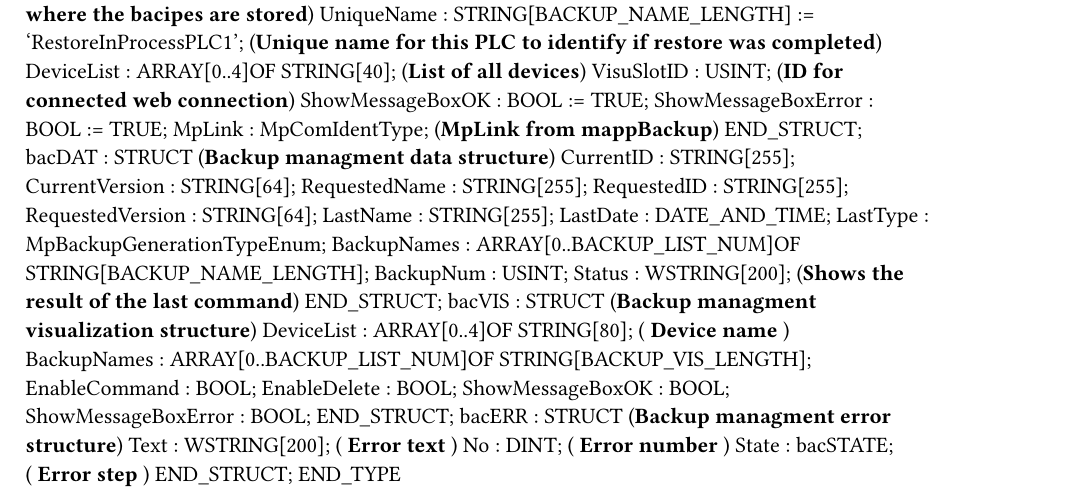
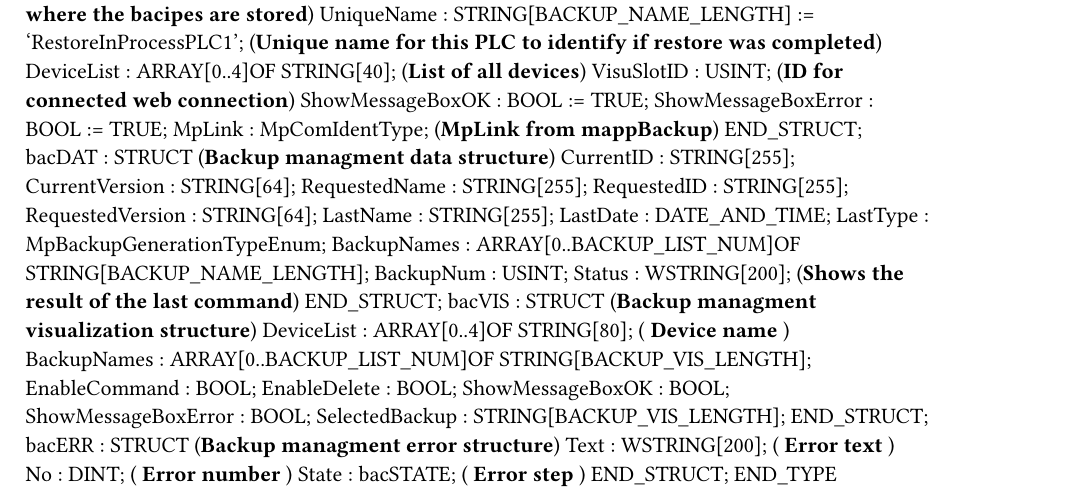
Before and after one commit to br-automation-community/mappView-Backup, a Typst document (Logical/mappBackup/BackupTypes.typ): part of the page, cut so that both start at the same text. Compiled offline with Typst 0.15.

Commit message:
Fixed error message after network backup

```diff
--- a/Logical/mappBackup/BackupTypes.typ
+++ b/Logical/mappBackup/BackupTypes.typ
@@ -71,6 +71,7 @@
 		EnableDelete : BOOL;
 		ShowMessageBoxOK : BOOL;
 		ShowMessageBoxError : BOOL;
+		SelectedBackup : STRING[BACKUP_VIS_LENGTH];
 	END_STRUCT;
 	bacERR : 	STRUCT  (*Backup managment error structure*)
 		Text : WSTRING[200]; (* Error text *)
```
Also changed, not shown: Logical/NETdevice/changelog.txt, 2 other files.
